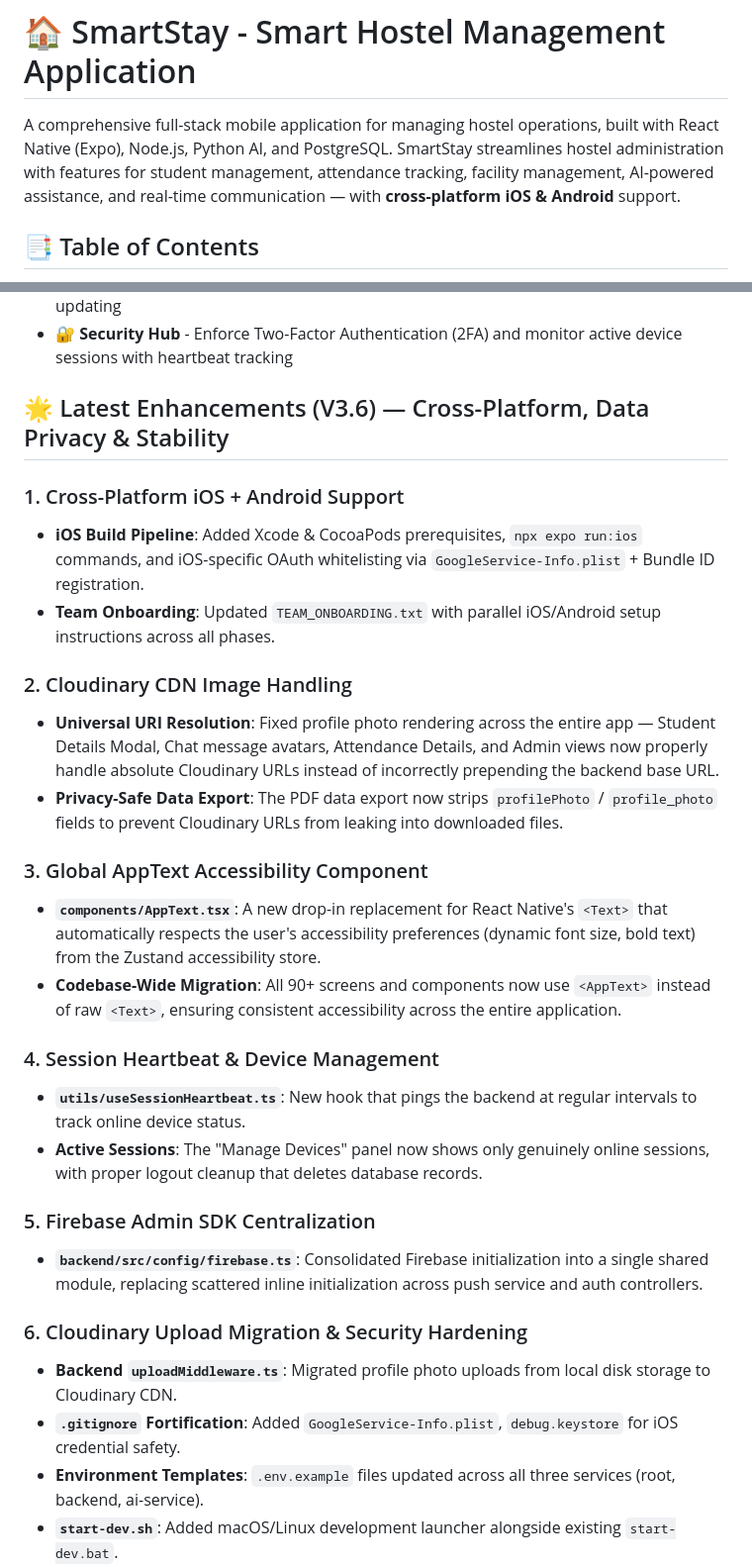
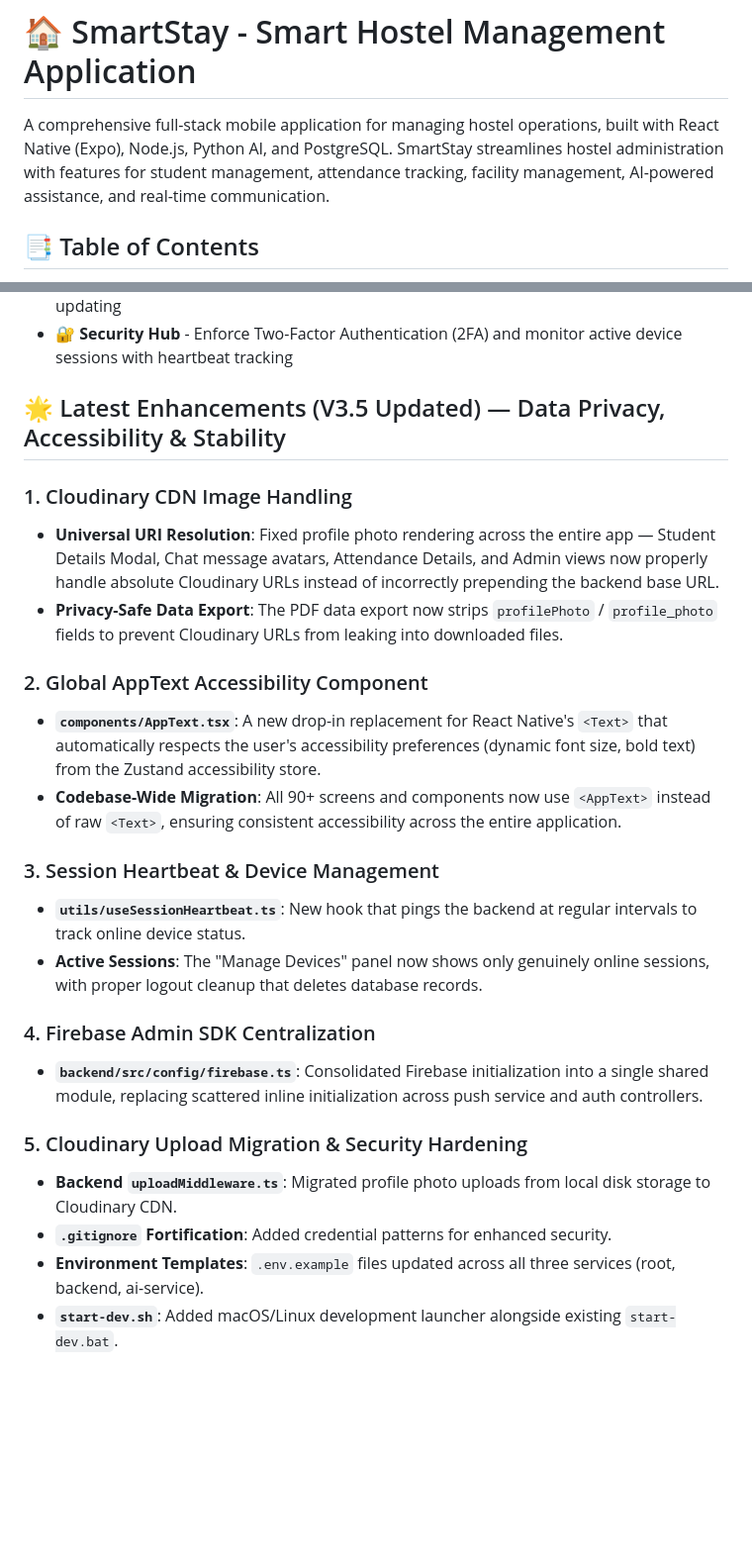
Before and after one commit to kushagrx/Smart-Hostel-Management-Application, a Markdown page: README.md, 2 parts joined by grey strips. Shown at 99% size. Drawn GitHub-style; blank space fills up the shorter version.

Commit message:
docs: remove iOS build pipeline references from README, rename V3.6 to V3.5 Updated

```diff
--- a/README.md
+++ b/README.md
@@ -1,6 +1,6 @@
 # 🏠 SmartStay - Smart Hostel Management Application
 
-A comprehensive full-stack mobile application for managing hostel operations, built with React Native (Expo), Node.js, Python AI, and PostgreSQL. SmartStay streamlines hostel administration with features for student management, attendance tracking, facility management, AI-powered assistance, and real-time communication — with **cross-platform iOS & Android** support.
+A comprehensive full-stack mobile application for managing hostel operations, built with React Native (Expo), Node.js, Python AI, and PostgreSQL. SmartStay streamlines hostel administration with features for student management, attendance tracking, facility management, AI-powered assistance, and real-time communication.
 
 ## 📑 Table of Contents
 
@@ -59,30 +59,26 @@ A comprehensive full-stack mobile application for managing hostel operations, bu
 - 💳 **Payment Verification** - Real-time processing via Razorpay with automated dues updating
 - 🔐 **Security Hub** - Enforce Two-Factor Authentication (2FA) and monitor active device sessions with heartbeat tracking
 
-## 🌟 Latest Enhancements (V3.6) — Cross-Platform, Data Privacy & Stability
+## 🌟 Latest Enhancements (V3.5 Updated) — Data Privacy, Accessibility & Stability
 
-### 1. Cross-Platform iOS + Android Support
-*   **iOS Build Pipeline**: Added Xcode & CocoaPods prerequisites, `npx expo run:ios` commands, and iOS-specific OAuth whitelisting via `GoogleService-Info.plist` + Bundle ID registration.
-*   **Team Onboarding**: Updated `TEAM_ONBOARDING.txt` with parallel iOS/Android setup instructions across all phases.
-
-### 2. Cloudinary CDN Image Handling
+### 1. Cloudinary CDN Image Handling
 *   **Universal URI Resolution**: Fixed profile photo rendering across the entire app — Student Details Modal, Chat message avatars, Attendance Details, and Admin views now properly handle absolute Cloudinary URLs instead of incorrectly prepending the backend base URL.
 *   **Privacy-Safe Data Export**: The PDF data export now strips `profilePhoto` / `profile_photo` fields to prevent Cloudinary URLs from leaking into downloaded files.
 
-### 3. Global AppText Accessibility Component
+### 2. Global AppText Accessibility Component
 *   **`components/AppText.tsx`**: A new drop-in replacement for React Native's `<Text>` that automatically respects the user's accessibility preferences (dynamic font size, bold text) from the Zustand accessibility store.
 *   **Codebase-Wide Migration**: All 90+ screens and components now use `<AppText>` instead of raw `<Text>`, ensuring consistent accessibility across the entire application.
 
-### 4. Session Heartbeat & Device Management
+### 3. Session Heartbeat & Device Management
 *   **`utils/useSessionHeartbeat.ts`**: New hook that pings the backend at regular intervals to track online device status.
 *   **Active Sessions**: The "Manage Devices" panel now shows only genuinely online sessions, with proper logout cleanup that deletes database records.
 
-### 5. Firebase Admin SDK Centralization
+### 4. Firebase Admin SDK Centralization
 *   **`backend/src/config/firebase.ts`**: Consolidated Firebase initialization into a single shared module, replacing scattered inline initialization across push service and auth controllers.
 
-### 6. Cloudinary Upload Migration & Security Hardening
+### 5. Cloudinary Upload Migration & Security Hardening
 *   **Backend `uploadMiddleware.ts`**: Migrated profile photo uploads from local disk storage to Cloudinary CDN.
-*   **`.gitignore` Fortification**: Added `GoogleService-Info.plist`, `debug.keystore` for iOS credential safety.
+*   **`.gitignore` Fortification**: Added credential patterns for enhanced security.
 *   **Environment Templates**: `.env.example` files updated across all three services (root, backend, ai-service).
 *   **`start-dev.sh`**: Added macOS/Linux development launcher alongside existing `start-dev.bat`.
 
```
